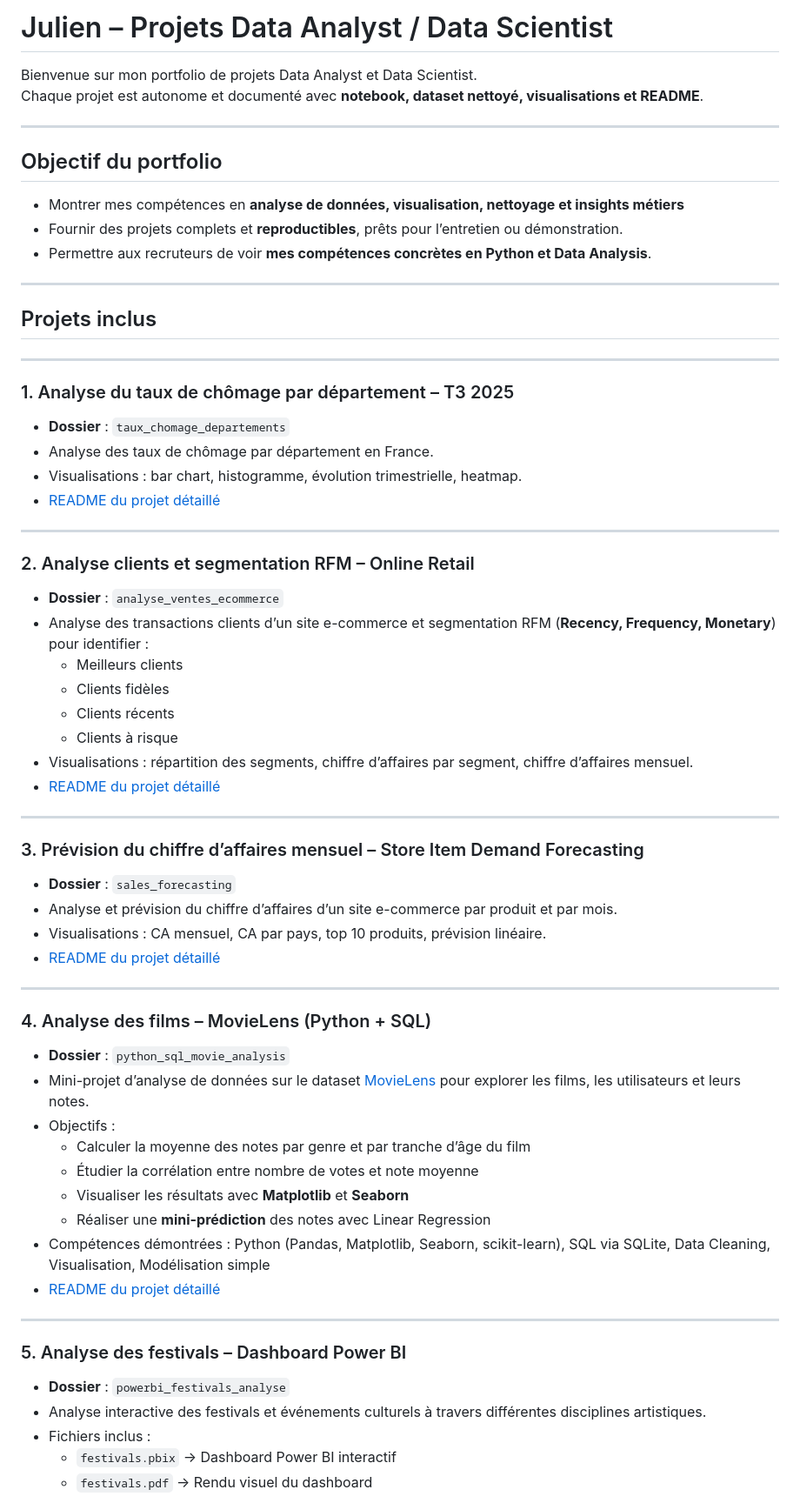
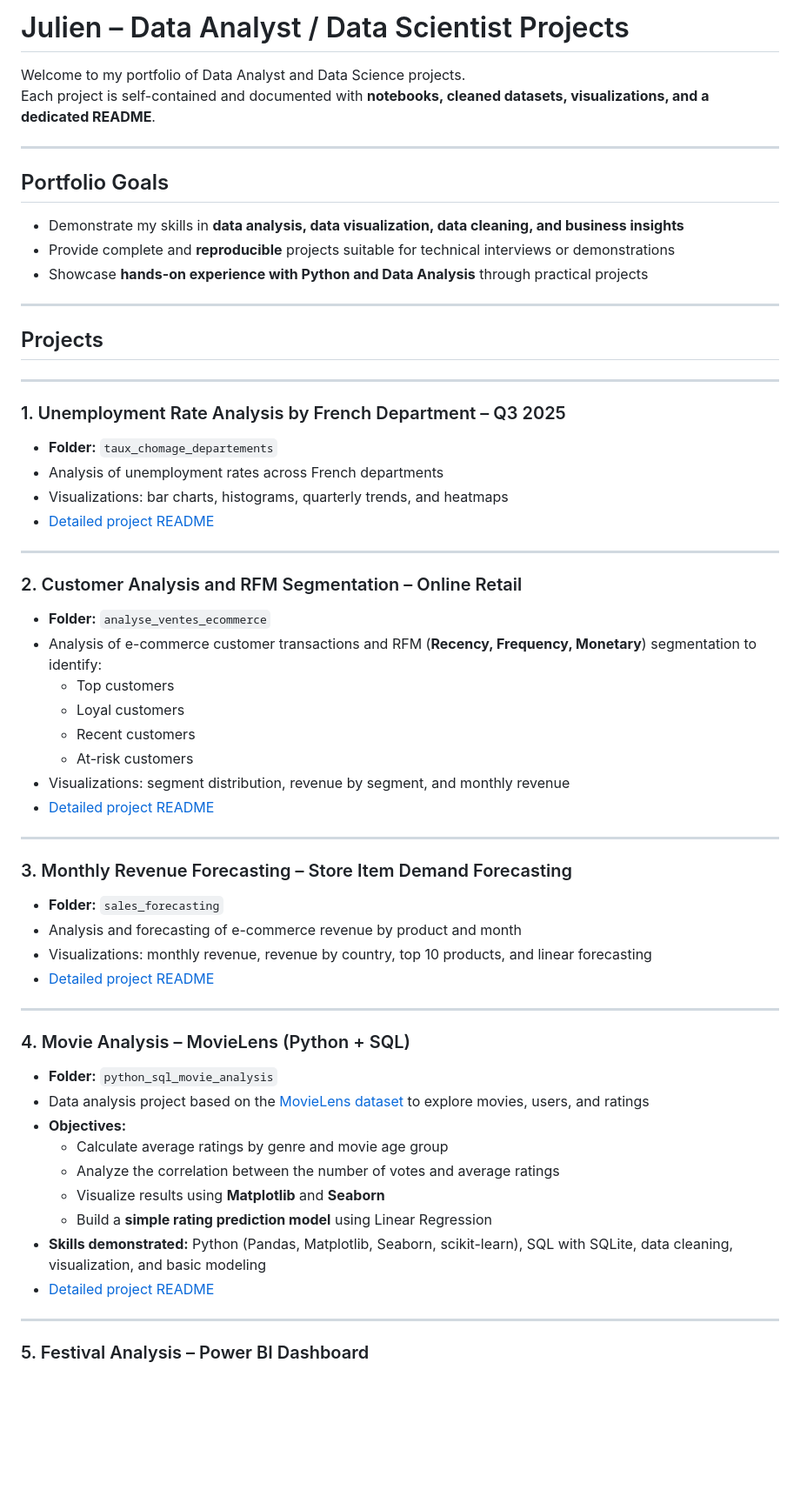
Before and after one commit to JulienLay/julien-data-analyst-projects, a Markdown page: README.md, the part around one of its changes. Shown at 87% size. Drawn GitHub-style; blank space fills up the shorter version.

```diff
--- a/README.md
+++ b/README.md
@@ -1,66 +1,66 @@
-# Julien – Projets Data Analyst / Data Scientist
+# Julien – Data Analyst / Data Scientist Projects
 
-Bienvenue sur mon portfolio de projets Data Analyst et Data Scientist.
-Chaque projet est autonome et documenté avec **notebook, dataset nettoyé, visualisations et README**.
+Welcome to my portfolio of Data Analyst and Data Science projects.
+Each project is self-contained and documented with **notebooks, cleaned datasets, visualizations, and a dedicated README**.
 
 ---
 
-## Objectif du portfolio
-- Montrer mes compétences en **analyse de données, visualisation, nettoyage et insights métiers**
-- Fournir des projets complets et **reproductibles**, prêts pour l’entretien ou démonstration.
-- Permettre aux recruteurs de voir **mes compétences concrètes en Python et Data Analysis**.
+## Portfolio Goals
+
+- Demonstrate my skills in **data analysis, data visualization, data cleaning, and business insights**
+- Provide complete and **reproducible** projects suitable for technical interviews or demonstrations
+- Showcase **hands-on experience with Python and Data Analysis** through practical projects
 
 ---
 
-## Projets inclus
+## Projects
 
 ---
 
-### 1. Analyse du taux de chômage par département – T3 2025
-- **Dossier** : `taux_chomage_departements`
-- Analyse des taux de chômage par département en France.
-- Visualisations : bar chart, histogramme, évolution trimestrielle, heatmap.
-- [README du projet détaillé](taux_chomage_departements/README.md)
+### 1. Unemployment Rate Analysis by French Department – Q3 2025
+
+- **Folder:** `taux_chomage_departements`
+- Analysis of unemployment rates across French departments
+- Visualizations: bar charts, histograms, quarterly trends, and heatmaps
+- [Detailed project README](taux_chomage_departements/README.md)
 
 ---
 
-### 2. Analyse clients et segmentation RFM – Online Retail
-- **Dossier** : `analyse_ventes_ecommerce`
-- Analyse des transactions clients d’un site e-commerce et segmentation RFM (**Recency, Frequency, Monetary**) pour identifier :
-  - Meilleurs clients
-  - Clients fidèles
-  - Clients récents
-  - Clients à risque
-- Visualisations : répartition des segments, chiffre d’affaires par segment, chiffre d’affaires mensuel.
-- [README du projet détaillé](analyse_ventes_ecommerce/README.md)
+### 2. Customer Analysis and RFM Segmentation – Online Retail
+
+- **Folder:** `analyse_ventes_ecommerce`
+- Analysis of e-commerce customer transactions and RFM (**Recency, Frequency, Monetary**) segmentation to identify:
+  - Top customers
+  - Loyal customers
+  - Recent customers
+  - At-risk customers
+- Visualizations: segment distribution, revenue by segment, and monthly revenue
+- [Detailed project README](analyse_ventes_ecommerce/README.md)
 
 ---
 
-### 3. Prévision du chiffre d’affaires mensuel – Store Item Demand Forecasting
-- **Dossier** : `sales_forecasting`
-- Analyse et prévision du chiffre d’affaires d’un site e-commerce par produit et par mois.
-- Visualisations : CA mensuel, CA par pays, top 10 produits, prévision linéaire.
-- [README du projet détaillé](sales_forecasting/README.md)
+### 3. Monthly Revenue Forecasting – Store Item Demand Forecasting
+
+- **Folder:** `sales_forecasting`
+- Analysis and forecasting of e-commerce revenue by product and month
+- Visualizations: monthly revenue, revenue by country, top 10 products, and linear forecasting
+- [Detailed project README](sales_forecasting/README.md)
 
 ---
 
-### 4. Analyse des films – MovieLens (Python + SQL)
-- **Dossier** : `python_sql_movie_analysis`
-- Mini-projet d’analyse de données sur le dataset [MovieLens](https://grouplens.org/datasets/movielens/) pour explorer les films, les utilisateurs et leurs notes.
-- Objectifs :
-  - Calculer la moyenne des notes par genre et par tranche d’âge du film
-  - Étudier la corrélation entre nombre de votes et note moyenne
-  - Visualiser les résultats avec **Matplotlib** et **Seaborn**
-  - Réaliser une **mini-prédiction** des notes avec Linear Regression
-- Compétences démontrées : Python (Pandas, Matplotlib, Seaborn, scikit-learn), SQL via SQLite, Data Cleaning, Visualisation, Modélisation simple
-- [README du projet détaillé](python_sql_movie_analysis/README.md)
+### 4. Movie Analysis – MovieLens (Python + SQL)
+
+- **Folder:** `python_sql_movie_analysis`
+- Data analysis project based on the [MovieLens dataset](https://grouplens.org/datasets/movielens/) to explore movies, users, and ratings
+- **Objectives:**
+  - Calculate average ratings by genre and movie age group
+  - Analyze the correlation between the number of votes and average ratings
+  - Visualize results using **Matplotlib** and **Seaborn**
+  - Build a **simple rating prediction model** using Linear Regression
+- **Skills demonstrated:** Python (Pandas, Matplotlib, Seaborn, scikit-learn), SQL with SQLite, data cleaning, visualization, and basic modeling
+- [Detailed project README](python_sql_movie_analysis/README.md)
 
 ---
 
-### 5. Analyse des festivals – Dashboard Power BI
-- **Dossier** : `powerbi_festivals_analyse`
-- Analyse interactive des festivals et événements culturels à travers différentes disciplines artistiques.
-- Fichiers inclus :
-  - `festivals.pbix` → Dashboard Power BI interactif
-  - `festivals.pdf` → Rendu visuel du dashboard
+### 5. Festival Analysis – Power BI Dashboard
 
```
Also changed, not shown: other parts of README.md (+72 -61 lines).
